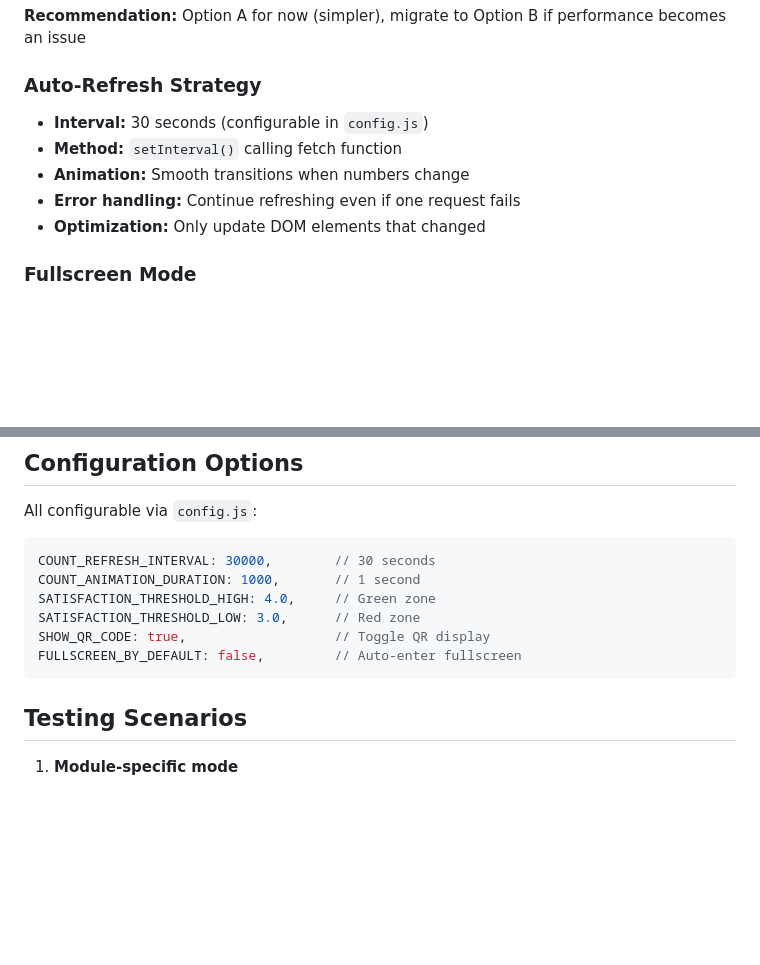
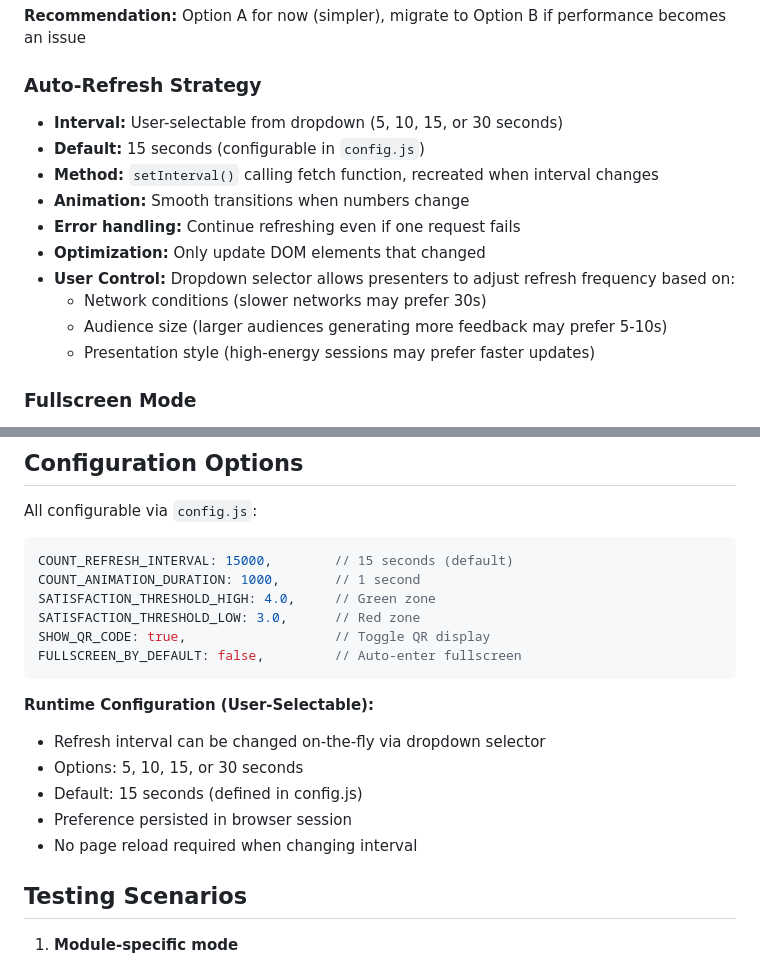
Before and after one commit to microsoft/CATBootcampFeedback, a Markdown page: LIVE_COUNTER_DESIGN.md, 2 parts joined by grey strips. Rendered like a GitHub page; blank space fills up the shorter version.

````diff
--- a/LIVE_COUNTER_DESIGN.md
+++ b/LIVE_COUNTER_DESIGN.md
@@ -148,11 +148,16 @@ To support live analytics, we need actual feedback data, not just counts:
 **Recommendation:** Option A for now (simpler), migrate to Option B if performance becomes an issue
 
 ### Auto-Refresh Strategy
-- **Interval:** 30 seconds (configurable in `config.js`)
-- **Method:** `setInterval()` calling fetch function
+- **Interval:** User-selectable from dropdown (5, 10, 15, or 30 seconds)
+- **Default:** 15 seconds (configurable in `config.js`)
+- **Method:** `setInterval()` calling fetch function, recreated when interval changes
 - **Animation:** Smooth transitions when numbers change
 - **Error handling:** Continue refreshing even if one request fails
 - **Optimization:** Only update DOM elements that changed
+- **User Control:** Dropdown selector allows presenters to adjust refresh frequency based on:
+  - Network conditions (slower networks may prefer 30s)
+  - Audience size (larger audiences generating more feedback may prefer 5-10s)
+  - Presentation style (high-energy sessions may prefer faster updates)
 
 ### Fullscreen Mode
 - **Trigger:** Button in top-right corner
@@ -235,13 +240,20 @@ To support live analytics, we need actual feedback data, not just counts:
 All configurable via `config.js`:
 
 ```javascript
-COUNT_REFRESH_INTERVAL: 30000,        // 30 seconds
+COUNT_REFRESH_INTERVAL: 15000,        // 15 seconds (default)
 COUNT_ANIMATION_DURATION: 1000,       // 1 second
 SATISFACTION_THRESHOLD_HIGH: 4.0,     // Green zone
 SATISFACTION_THRESHOLD_LOW: 3.0,      // Red zone
 SHOW_QR_CODE: true,                   // Toggle QR display
 FULLSCREEN_BY_DEFAULT: false,         // Auto-enter fullscreen
 ```
+
+**Runtime Configuration (User-Selectable):**
+- Refresh interval can be changed on-the-fly via dropdown selector
+- Options: 5, 10, 15, or 30 seconds
+- Default: 15 seconds (defined in config.js)
+- Preference persisted in browser session
+- No page reload required when changing interval
 
 ## Testing Scenarios
 
````
Also changed, not shown: README.md (+4 -2 lines), SPECIFICATION.md (+6 -1 lines).
